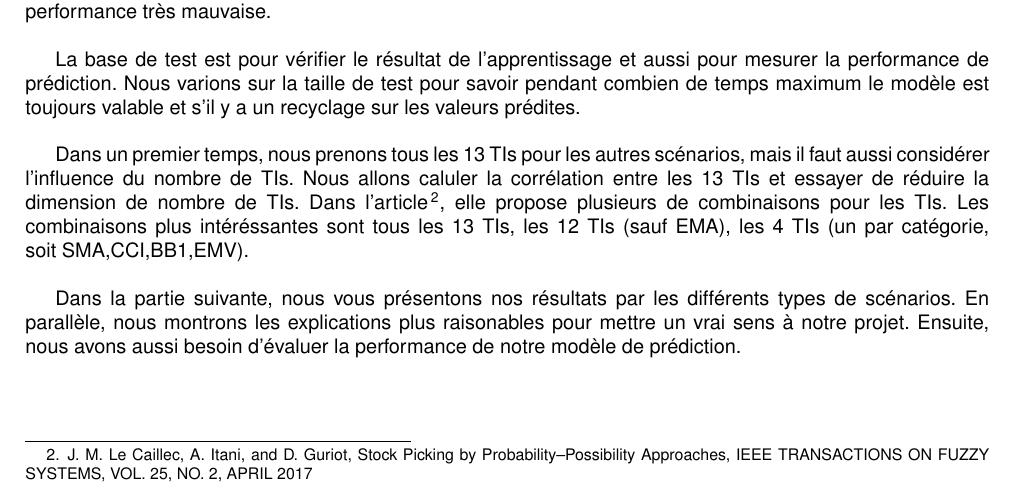
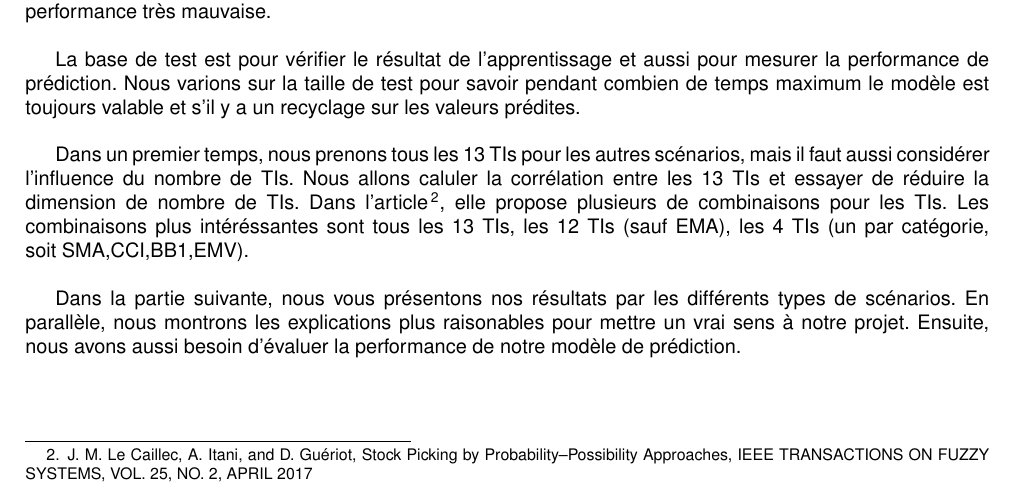
Before and after one commit to GeWeii/Project5, a LaTeX document (report_S5.tex, which reads Conception.tex): part of page 6 of 15, cut so that both start at the same text. Compiled offline with pdfLaTeX.

Commit message:
version1.01

```diff
--- a/Conception.tex
+++ b/Conception.tex
@@ -90,6 +90,6 @@ Pour savoir la féquence de la gestion de portefeuille, il faut varier sur l'hor
 
 La base de test est pour vérifier le résultat de l'apprentissage et aussi pour mesurer la performance de prédiction. Nous varions sur la taille de test pour savoir pendant combien de temps maximum le modèle est toujours valable et s'il y a un recyclage sur les valeurs prédites. \\
 
-Dans un premier temps, nous prenons tous les 13 TIs pour les autres scénarios, mais il faut aussi considérer l'influence du nombre de TIs. Nous allons caluler la corrélation entre les 13 TIs et essayer de réduire la dimension de nombre de TIs. Dans l'article \footnote{J. M. Le Caillec, A. Itani, and D. Guriot, Stock Picking by Probability–Possibility Approaches, IEEE TRANSACTIONS ON FUZZY SYSTEMS, VOL. 25, NO. 2, APRIL 2017}, elle propose plusieurs de combinaisons pour les TIs. Les combinaisons plus intéréssantes sont tous les 13 TIs, les 12 TIs (sauf EMA), les 4 TIs (un par catégorie, soit SMA,CCI,BB1,EMV).\\
+Dans un premier temps, nous prenons tous les 13 TIs pour les autres scénarios, mais il faut aussi considérer l'influence du nombre de TIs. Nous allons caluler la corrélation entre les 13 TIs et essayer de réduire la dimension de nombre de TIs. Dans l'article \footnote{J. M. Le Caillec, A. Itani, and D. Guériot, Stock Picking by Probability–Possibility Approaches, IEEE TRANSACTIONS ON FUZZY SYSTEMS, VOL. 25, NO. 2, APRIL 2017}, elle propose plusieurs de combinaisons pour les TIs. Les combinaisons plus intéréssantes sont tous les 13 TIs, les 12 TIs (sauf EMA), les 4 TIs (un par catégorie, soit SMA,CCI,BB1,EMV).\\
 
 Dans la partie suivante, nous vous présentons nos résultats par les différents types de scénarios. En parallèle, nous montrons les explications plus raisonables pour mettre un vrai sens à notre projet. Ensuite, nous avons aussi besoin d'évaluer la performance de notre modèle de prédiction.
```
